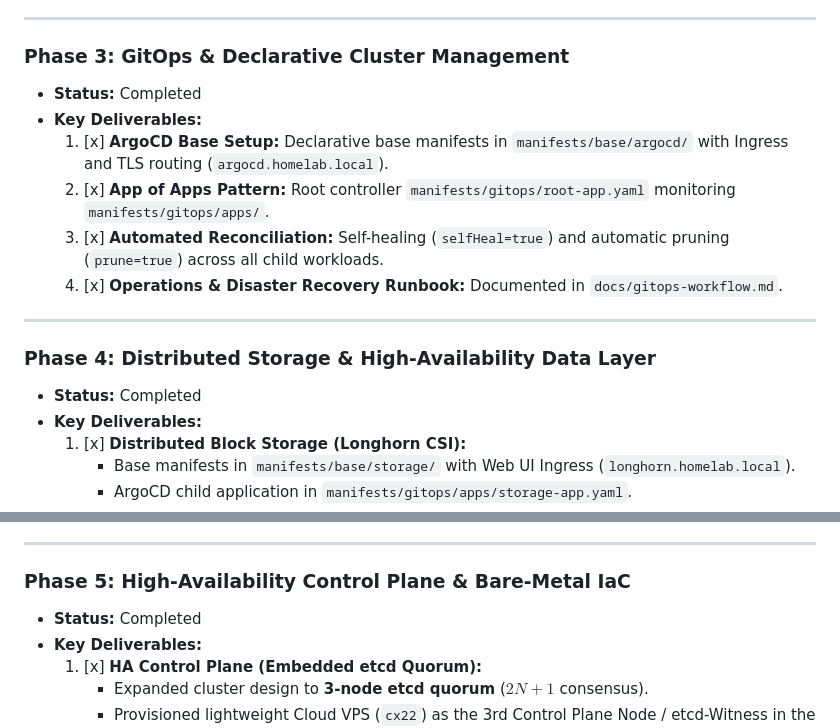
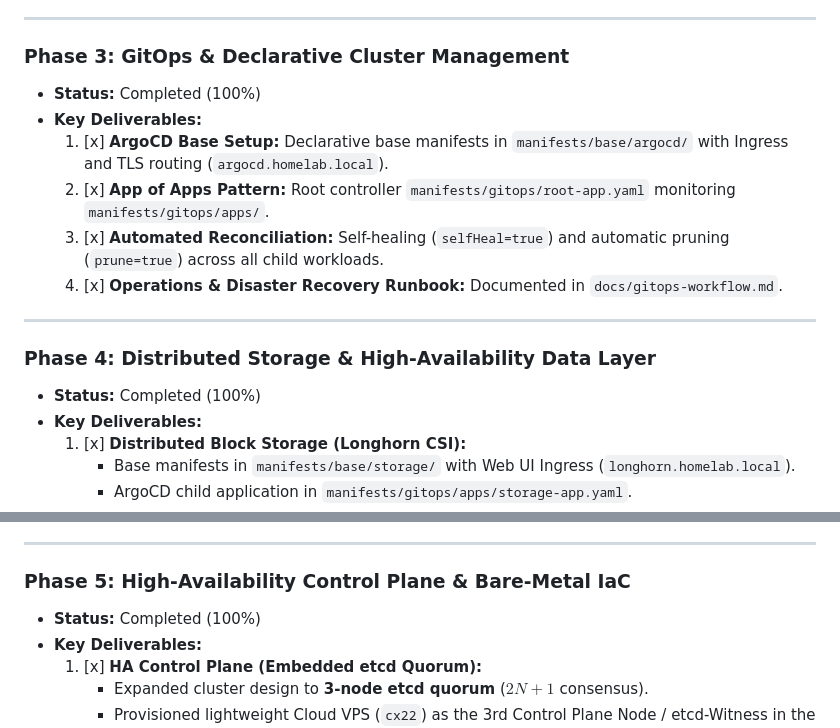
Before and after one commit to Ri4ards2006/full-stack-cluster, a Markdown page: ROADMAP.md, 2 parts joined by grey strips. Rendered like a GitHub page.

```diff
--- a/ROADMAP.md
+++ b/ROADMAP.md
@@ -121,7 +124,7 @@ full-stack-cluster/
 ---
 
 ### Phase 3: GitOps & Declarative Cluster Management
-* **Status:** Completed
+* **Status:** Completed (100%)
 * **Key Deliverables:**
   1. [x] **ArgoCD Base Setup:** Declarative base manifests in `manifests/base/argocd/` with Ingress and TLS routing (`argocd.homelab.local`).
   2. [x] **App of Apps Pattern:** Root controller `manifests/gitops/root-app.yaml` monitoring `manifests/gitops/apps/`.
@@ -131,7 +134,7 @@ full-stack-cluster/
 ---
 
 ### Phase 4: Distributed Storage & High-Availability Data Layer
-* **Status:** Completed
+* **Status:** Completed (100%)
 * **Key Deliverables:**
   1. [x] **Distributed Block Storage (Longhorn CSI):**
      * Base manifests in `manifests/base/storage/` with Web UI Ingress (`longhorn.homelab.local`).
@@ -146,7 +149,7 @@ full-stack-cluster/
 ---
 
 ### Phase 5: High-Availability Control Plane & Bare-Metal IaC
-* **Status:** Completed
+* **Status:** Completed (100%)
 * **Key Deliverables:**
   1. [x] **HA Control Plane (Embedded etcd Quorum):**
      * Expanded cluster design to **3-node etcd quorum** ($2N+1$ consensus).
```
Also changed, not shown: other parts of ROADMAP.md (+15 -11 lines), docs/observability-and-sre.md (added, +114 -0 lines).
